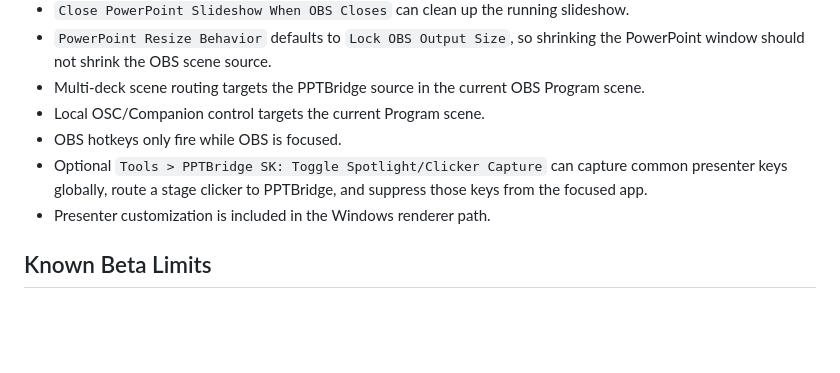
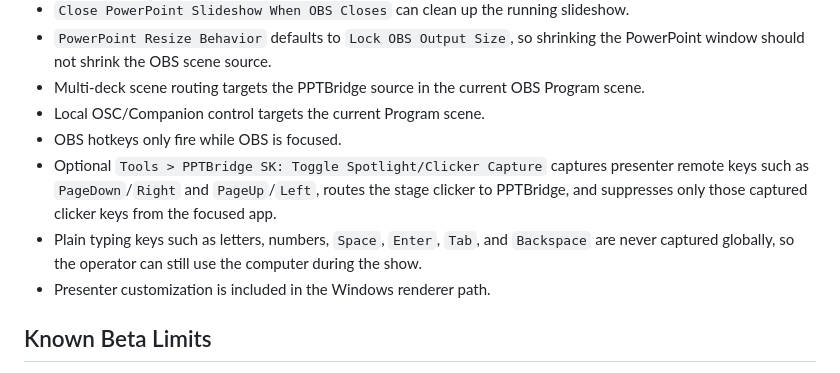
Before and after one commit to srdjankotarlic/pptbridge-sk-obs, a Markdown page: native-plugin/WINDOWS-BETA-GITHUB-RELEASE.md, the part around the change. GitHub-like rendering; blank space fills up the shorter version.

Commit message:
Clarify Windows clicker capture release notes

```diff
--- a/native-plugin/WINDOWS-BETA-GITHUB-RELEASE.md
+++ b/native-plugin/WINDOWS-BETA-GITHUB-RELEASE.md
@@ -33,7 +33,8 @@ Download the Windows ZIP above, extract it, then double-click `INSTALL.cmd`.
 - Multi-deck scene routing targets the PPTBridge source in the current OBS Program scene.
 - Local OSC/Companion control targets the current Program scene.
 - OBS hotkeys only fire while OBS is focused.
-- Optional `Tools > PPTBridge SK: Toggle Spotlight/Clicker Capture` can capture common presenter keys globally, route a stage clicker to PPTBridge, and suppress those keys from the focused app.
+- Optional `Tools > PPTBridge SK: Toggle Spotlight/Clicker Capture` captures presenter remote keys such as `PageDown`/`Right` and `PageUp`/`Left`, routes the stage clicker to PPTBridge, and suppresses only those captured clicker keys from the focused app.
+- Plain typing keys such as letters, numbers, `Space`, `Enter`, `Tab`, and `Backspace` are never captured globally, so the operator can still use the computer during the show.
 - Presenter customization is included in the Windows renderer path.
 
 ## Known Beta Limits
```
